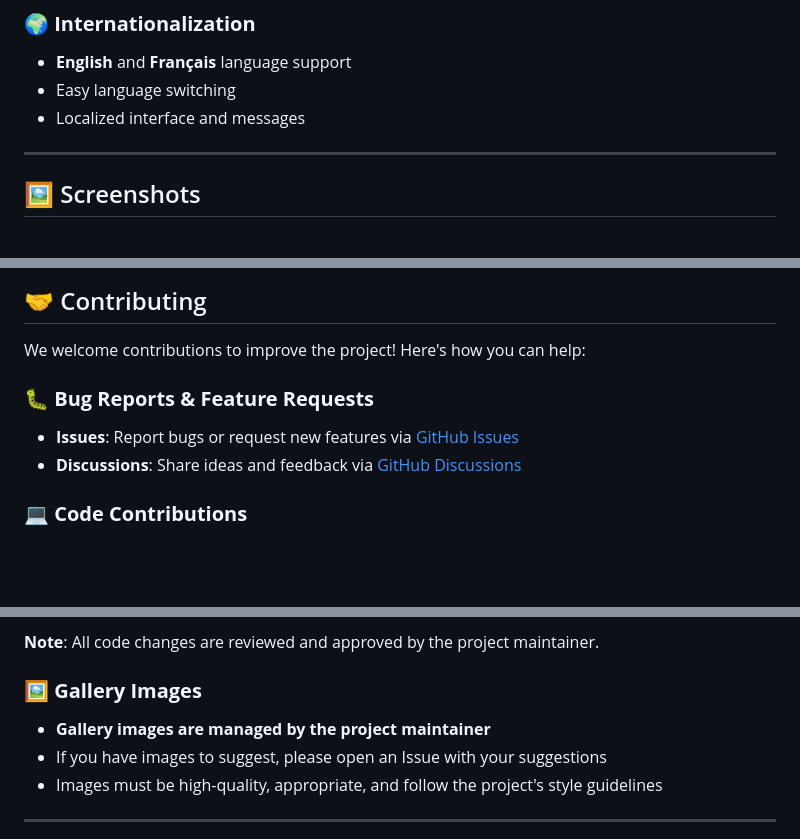
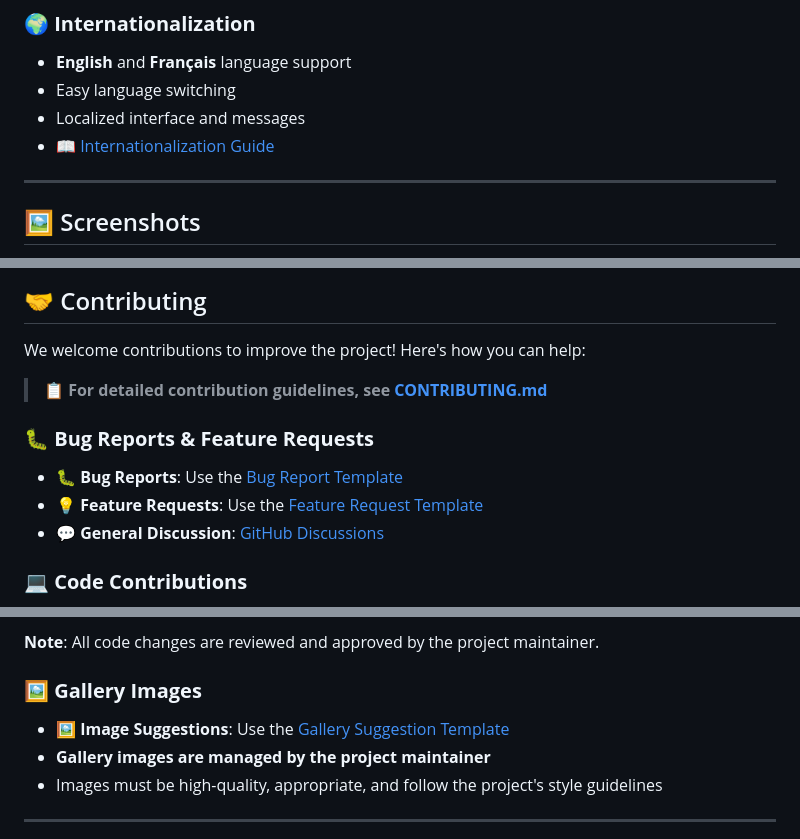
Before and after one commit to roropastis/ReMarkable-Sleep-Screen-Manager, a Markdown page: README.md, 3 parts joined by grey strips. Rendered like a GitHub page; blank space fills up the shorter version.

Commit message:
docs: Add direct links to contribution templates and guides
- Add direct links to GitHub issue templates (bug reports, feature requests, gallery suggestions)
- Add link to CONTRIBUTING.md in the contributing section
- Add link to internationalization guide in features section
- Improve user experience with direct access to templates and documentation

```diff
--- a/README.md
+++ b/README.md
@@ -34,6 +34,7 @@ A modern **Windows (WPF, .NET 8)** application that allows you to easily change
 - **English** and **Français** language support
 - Easy language switching
 - Localized interface and messages
+- 📖 [Internationalization Guide](docs/INTERNATIONALIZATION.md)
 
 ---
 
@@ -105,9 +106,12 @@ The application follows **MVVM pattern** with:
 
 We welcome contributions to improve the project! Here's how you can help:
 
+> 📋 **For detailed contribution guidelines, see [CONTRIBUTING.md](CONTRIBUTING.md)**
+
 ### 🐛 **Bug Reports & Feature Requests**
-- **Issues**: Report bugs or request new features via [GitHub Issues](https://github.com/roropastis/ReMarkable-Sleep-Screen-Manager/issues)
-- **Discussions**: Share ideas and feedback via [GitHub Discussions](https://github.com/roropastis/ReMarkable-Sleep-Screen-Manager/discussions)
+- **🐛 Bug Reports**: Use the [Bug Report Template](https://github.com/roropastis/ReMarkable-Sleep-Screen-Manager/issues/new?template=bug_report.md)
+- **💡 Feature Requests**: Use the [Feature Request Template](https://github.com/roropastis/ReMarkable-Sleep-Screen-Manager/issues/new?template=feature_request.md)
+- **💬 General Discussion**: [GitHub Discussions](https://github.com/roropastis/ReMarkable-Sleep-Screen-Manager/discussions)
 
 ### 💻 **Code Contributions**
 1. Fork the repository
@@ -119,8 +123,8 @@ We welcome contributions to improve the project! Here's how you can help:
 **Note**: All code changes are reviewed and approved by the project maintainer.
 
 ### 🖼️ **Gallery Images**
+- **🖼️ Image Suggestions**: Use the [Gallery Suggestion Template](https://github.com/roropastis/ReMarkable-Sleep-Screen-Manager/issues/new?template=gallery_suggestion.md)
 - **Gallery images are managed by the project maintainer**
-- If you have images to suggest, please open an Issue with your suggestions
 - Images must be high-quality, appropriate, and follow the project's style guidelines
 
 ---
```
Also changed, not shown: other parts of README.md (+1 -1 lines).
